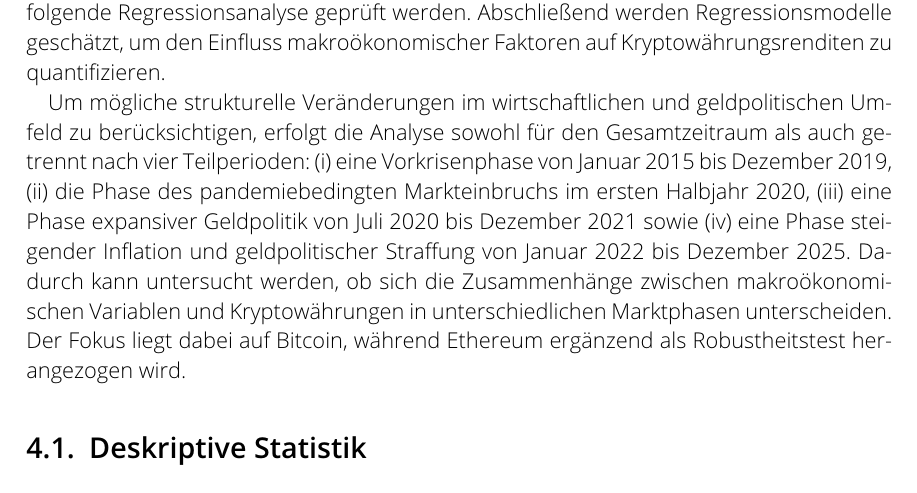
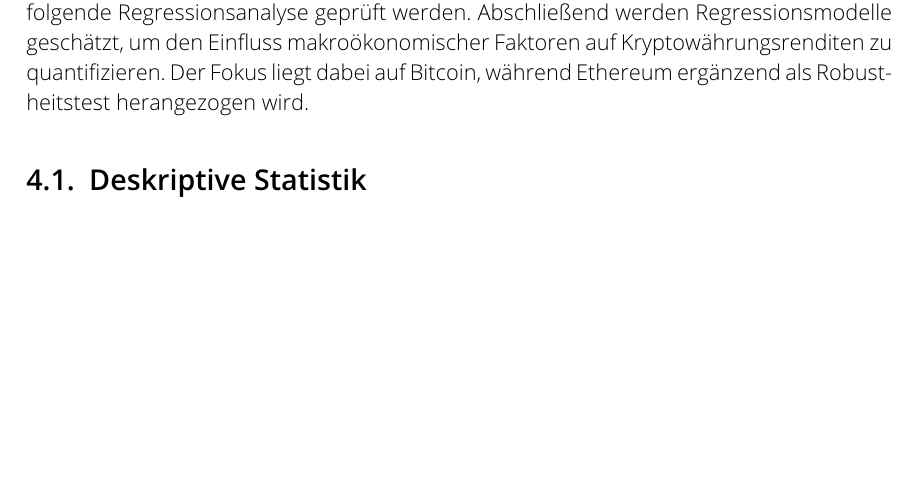
Before and after one commit to kevinoverflow/crypto_macro_analysis, a LaTeX thesis (TeX/main.tex, which reads TeX/Empirische-Analyse.tex): part of page 9 of 18, cut so that both start at the same text, the shorter picture padded with empty space. Compiled offline with pdfLaTeX.

Commit message:
Update Empirische-Analyse.tex

```diff
--- a/TeX/Empirische-Analyse.tex
+++ b/TeX/Empirische-Analyse.tex
@@ -2,9 +2,7 @@
 
 Ziel der empirischen Analyse ist es, den Zusammenhang zwischen ausgewählten makroökonomischen Variablen und der Preisentwicklung von Bitcoin zu untersuchen. Aufbauend auf den im vorherigen Kapitel beschriebenen Daten und der Methodik erfolgt die empirische Auswertung schrittweise.
 
-Als erstes werden die betrachteten Zeitreihen mithilfe deskriptiver Statistik und grafischer Darstellungen analysiert. Anschließend werden die zeitlichen Eigenschaften der Daten untersucht, bevor mithilfe von Stationaritätstests die Voraussetzungen für die nachfolgende Regressionsanalyse geprüft werden. Abschließend werden Regressionsmodelle geschätzt, um den Einfluss makroökonomischer Faktoren auf Kryptowährungsrenditen zu quantifizieren.
-
-Um mögliche strukturelle Veränderungen im wirtschaftlichen und geldpolitischen Umfeld zu berücksichtigen, erfolgt die Analyse sowohl für den Gesamtzeitraum als auch getrennt nach vier Teilperioden: (i) eine Vorkrisenphase von Januar~2015 bis Dezember~2019, (ii) die Phase des pandemiebedingten Markteinbruchs im ersten Halbjahr~2020, (iii) eine Phase expansiver Geldpolitik von Juli~2020 bis Dezember~2021 sowie (iv) eine Phase steigender Inflation und geldpolitischer Straffung von Januar~2022 bis Dezember~2025. Dadurch kann untersucht werden, ob sich die Zusammenhänge zwischen makroökonomischen Variablen und Kryptowährungen in unterschiedlichen Marktphasen unterscheiden. Der Fokus liegt dabei auf Bitcoin, während Ethereum ergänzend als Robustheitstest herangezogen wird.
+Als erstes werden die betrachteten Zeitreihen mithilfe deskriptiver Statistik und grafischer Darstellungen analysiert. Anschließend werden die zeitlichen Eigenschaften der Daten untersucht, bevor mithilfe von Stationaritätstests die Voraussetzungen für die nachfolgende Regressionsanalyse geprüft werden. Abschließend werden Regressionsmodelle geschätzt, um den Einfluss makroökonomischer Faktoren auf Kryptowährungsrenditen zu quantifizieren. Der Fokus liegt dabei auf Bitcoin, während Ethereum ergänzend als Robustheitstest herangezogen wird.
 
 \section{Deskriptive Statistik}
 Hier werden die aufbereiteten Daten deskriptiv ausgewertet um einen Überblick über die grundlegenden Eigenschaften zu gewinnen und bezieht sich auf den gesamten Beobachtungszeitraum von Januar~2015 bis Dezember~2025. Die Daten basieren auf den monatlichen Renditen von Bitcoin, Ethereum und S\&P~500-Renditen sowie ausgewählten makroökonomischen Variablen wie Inflation, Zinsen, Geldmengenwachstum, US-Dollar-Index.
```
Also changed, not shown: TeX/Empirische-Analyse.tex (6 more changed lines).
